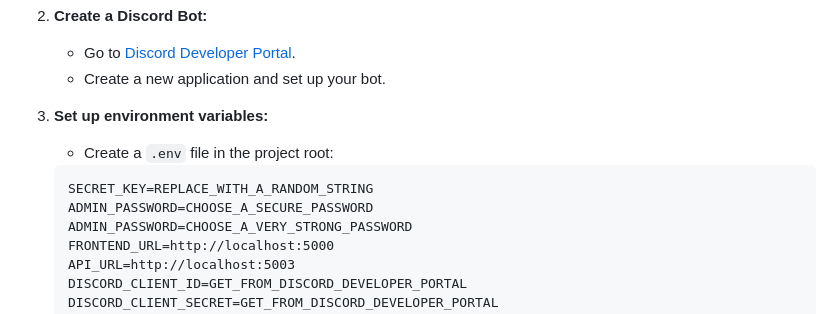
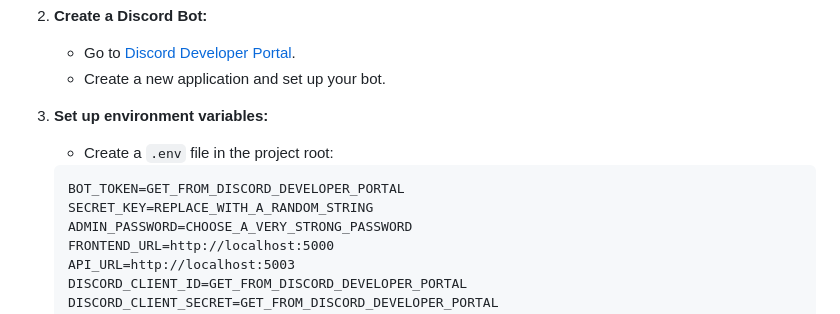
Before and after one commit to RuleKeeper-Bot/RuleKeeper-Bot, a Markdown page: README.md, the part around the change. Drawn GitHub-style.

````diff
--- a/README.md
+++ b/README.md
@@ -70,8 +70,8 @@ Ensure you have the following installed:
 3. **Set up environment variables:**
    - Create a `.env` file in the project root:
    ```plaintext
+   BOT_TOKEN=GET_FROM_DISCORD_DEVELOPER_PORTAL
    SECRET_KEY=REPLACE_WITH_A_RANDOM_STRING
-   ADMIN_PASSWORD=CHOOSE_A_SECURE_PASSWORD
    ADMIN_PASSWORD=CHOOSE_A_VERY_STRONG_PASSWORD
    FRONTEND_URL=http://localhost:5000
    API_URL=http://localhost:5003
````
